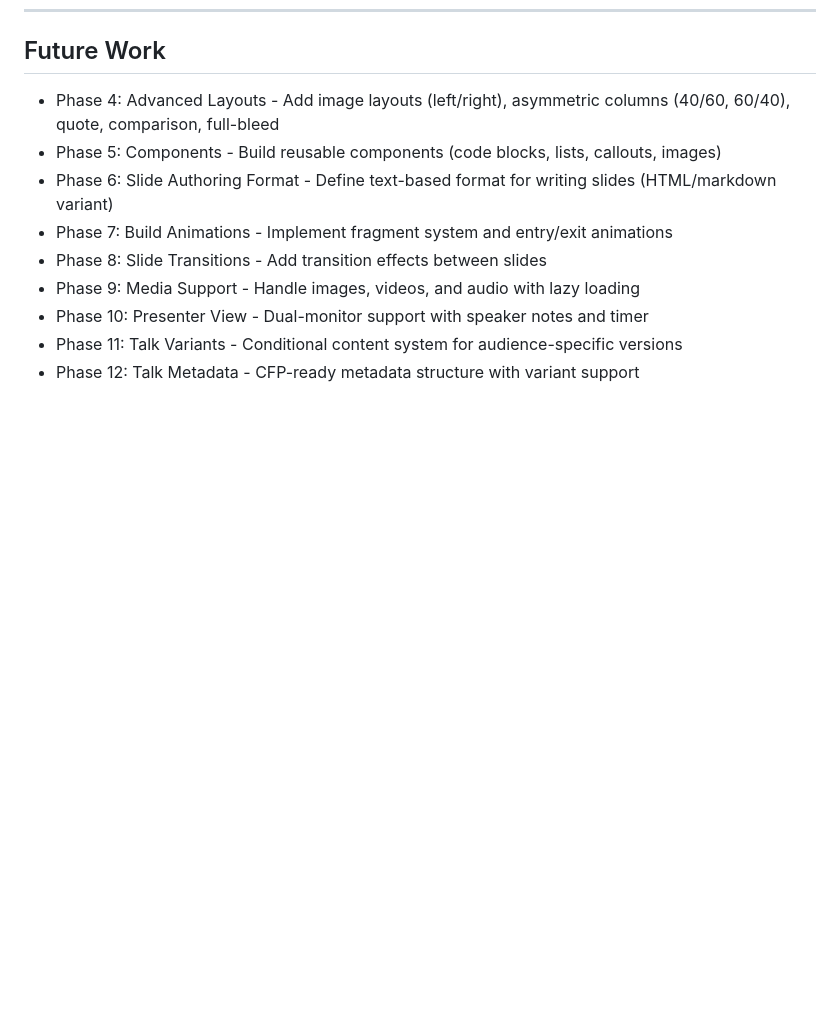
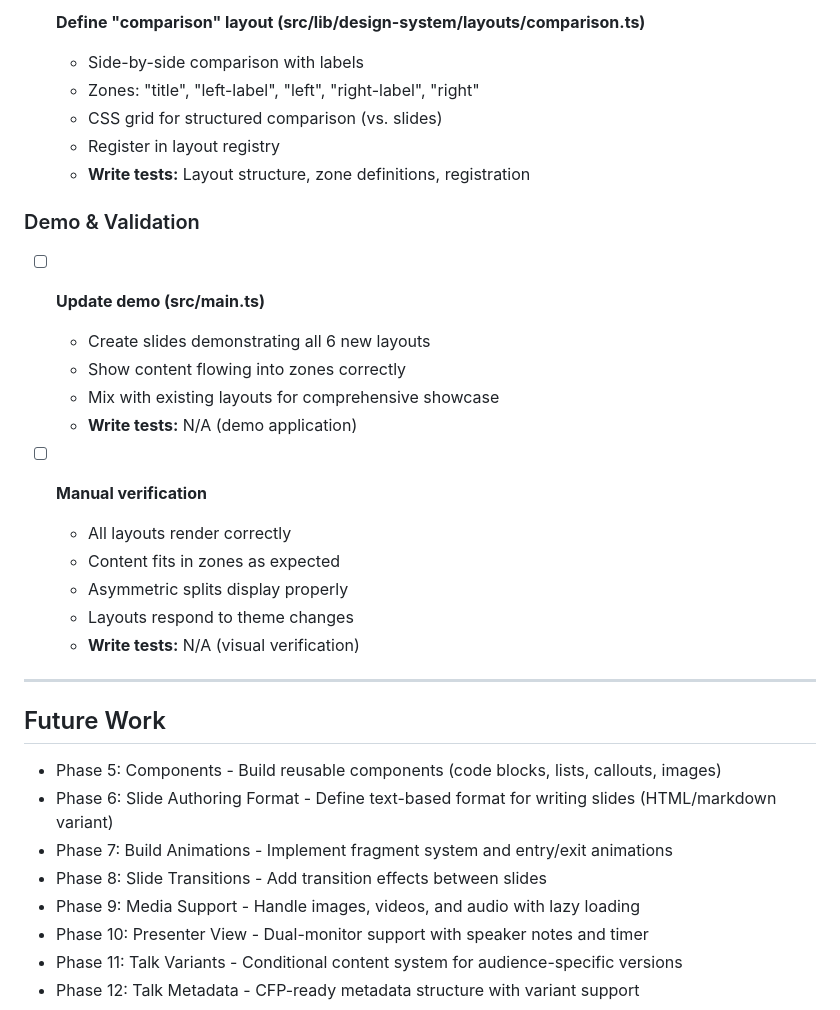
Before and after one commit to andrewmurphyio/presentation-framework, a Markdown page: IMPLEMENTATION_PLAN.md, the part around one of its changes. Rendered like a GitHub page; blank space fills up the shorter version.

```diff
--- a/IMPLEMENTATION_PLAN.md
+++ b/IMPLEMENTATION_PLAN.md
@@ -337,6 +380,29 @@ Generated by Ralph Wiggum planning loop - Iteration 2 (MVP-focused)
+- [ ] **Define "comparison" layout (src/lib/design-system/layouts/comparison.ts)**
+  - Side-by-side comparison with labels
+  - Zones: "title", "left-label", "left", "right-label", "right"
+  - CSS grid for structured comparison (vs. slides)
+  - Register in layout registry
+  - **Write tests:** Layout structure, zone definitions, registration
+
+### Demo & Validation
+
+- [ ] **Update demo (src/main.ts)**
+  - Create slides demonstrating all 6 new layouts
+  - Show content flowing into zones correctly
+  - Mix with existing layouts for comprehensive showcase
+  - **Write tests:** N/A (demo application)
+
+- [ ] **Manual verification**
+  - All layouts render correctly
+  - Content fits in zones as expected
+  - Asymmetric splits display properly
+  - Layouts respond to theme changes
+  - **Write tests:** N/A (visual verification)
+
+---
+
 ## Future Work
 
-- Phase 4: Advanced Layouts - Add image layouts (left/right), asymmetric columns (40/60, 60/40), quote, comparison, full-bleed
 - Phase 5: Components - Build reusable components (code blocks, lists, callouts, images)
 - Phase 6: Slide Authoring Format - Define text-based format for writing slides (HTML/markdown variant)
 - Phase 7: Build Animations - Implement fragment system and entry/exit animations
```
Also changed, not shown: other parts of IMPLEMENTATION_PLAN.md (+43 -0 lines), .claude/ralph-loop.local.md (deleted, +0 -9 lines).
